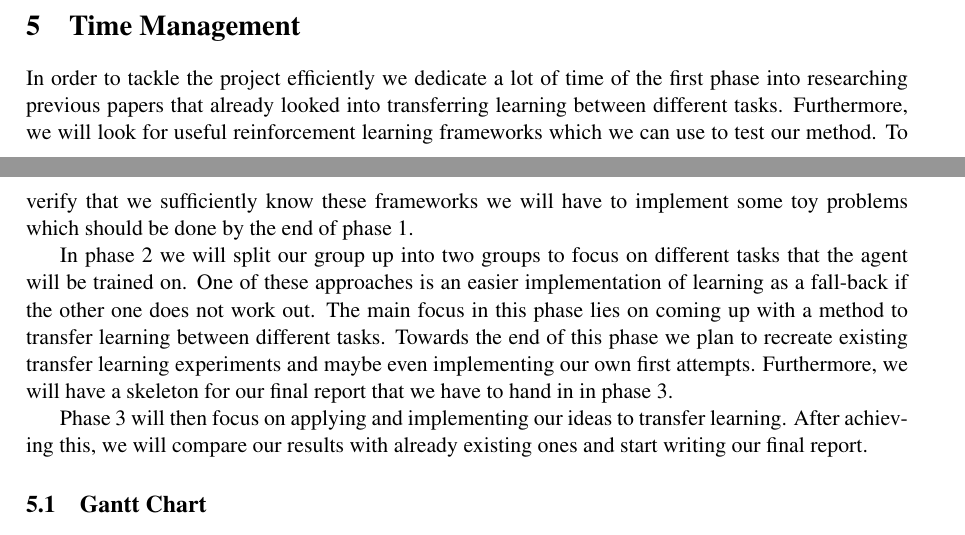
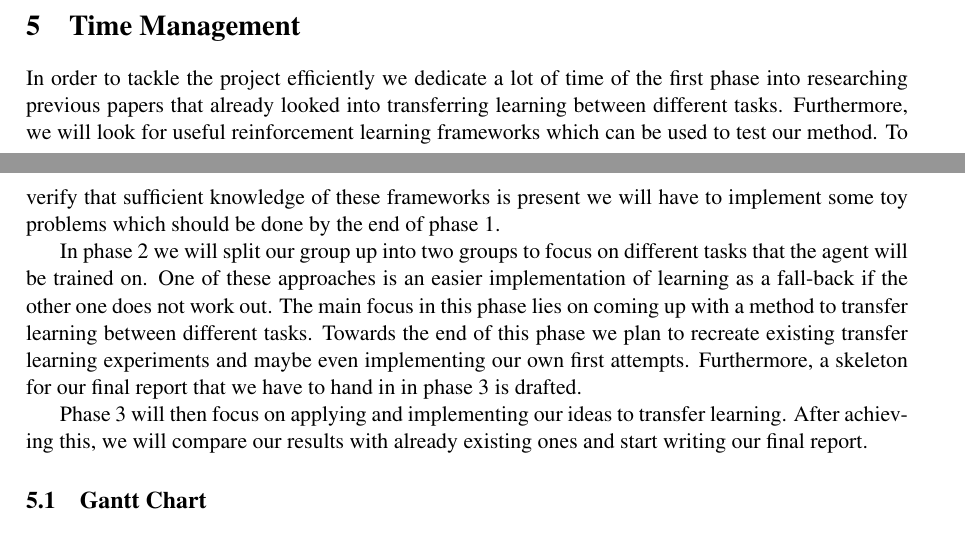
Before and after one commit to weidler/RLaSpa, a LaTeX document (documentation/project plan/project plan.tex, which reads documentation/project plan/sections/time.tex): two parts of pages 4 and 5 of 7, joined at a grey line, cut so that both start at the same text. Compiled offline with pdfLaTeX.

Commit message:
less 'we' used in time management

```diff
--- a/documentation/project plan/sections/time.tex
+++ b/documentation/project plan/sections/time.tex
@@ -1,9 +1,9 @@
 \section{Time Management}
 \label{sec:time}
-In order to tackle the project efficiently we dedicate a lot of time of the first phase into researching previous papers that already looked into transferring learning between different tasks. Furthermore, we will look for useful reinforcement learning frameworks which we can use to test our method. To verify that we sufficiently know these frameworks we will have to implement some toy problems which should be done by the end of phase 1.
+In order to tackle the project efficiently we dedicate a lot of time of the first phase into researching previous papers that already looked into transferring learning between different tasks. Furthermore, we will look for useful reinforcement learning frameworks which can be used to test our method. To verify that sufficient knowledge of these frameworks is present we will have to implement some toy problems which should be done by the end of phase 1.
 
 
-In phase 2 we will split our group up into two groups to focus on different tasks that the agent will be trained on. One of these approaches is an easier implementation of learning as a fall-back if the other one does not work out. The main focus in this phase lies on coming up with a method to transfer learning between different tasks. Towards the end of this phase we plan to recreate existing transfer learning experiments and maybe even implementing our own first attempts. Furthermore, we will have a skeleton for our final report that we have to hand in in phase 3.
+In phase 2 we will split our group up into two groups to focus on different tasks that the agent will be trained on. One of these approaches is an easier implementation of learning as a fall-back if the other one does not work out. The main focus in this phase lies on coming up with a method to transfer learning between different tasks. Towards the end of this phase we plan to recreate existing transfer learning experiments and maybe even implementing our own first attempts. Furthermore, a skeleton for our final report that we have to hand in in phase 3 is drafted.
 
 
 Phase 3 will then focus on applying and implementing our ideas to transfer learning. After achieving this, we will compare our results with already existing ones and start writing our final report.
```
Also changed, not shown: documentation/project plan/project plan.pdf.
